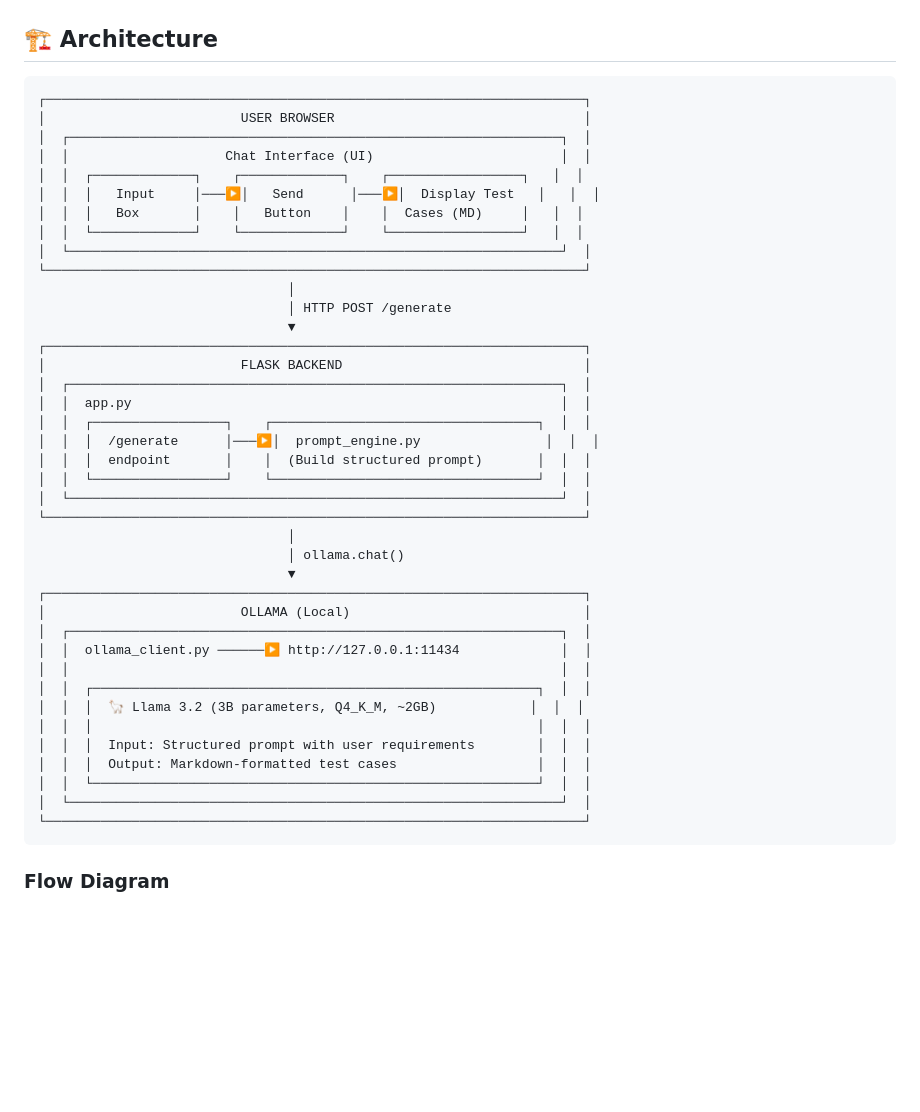
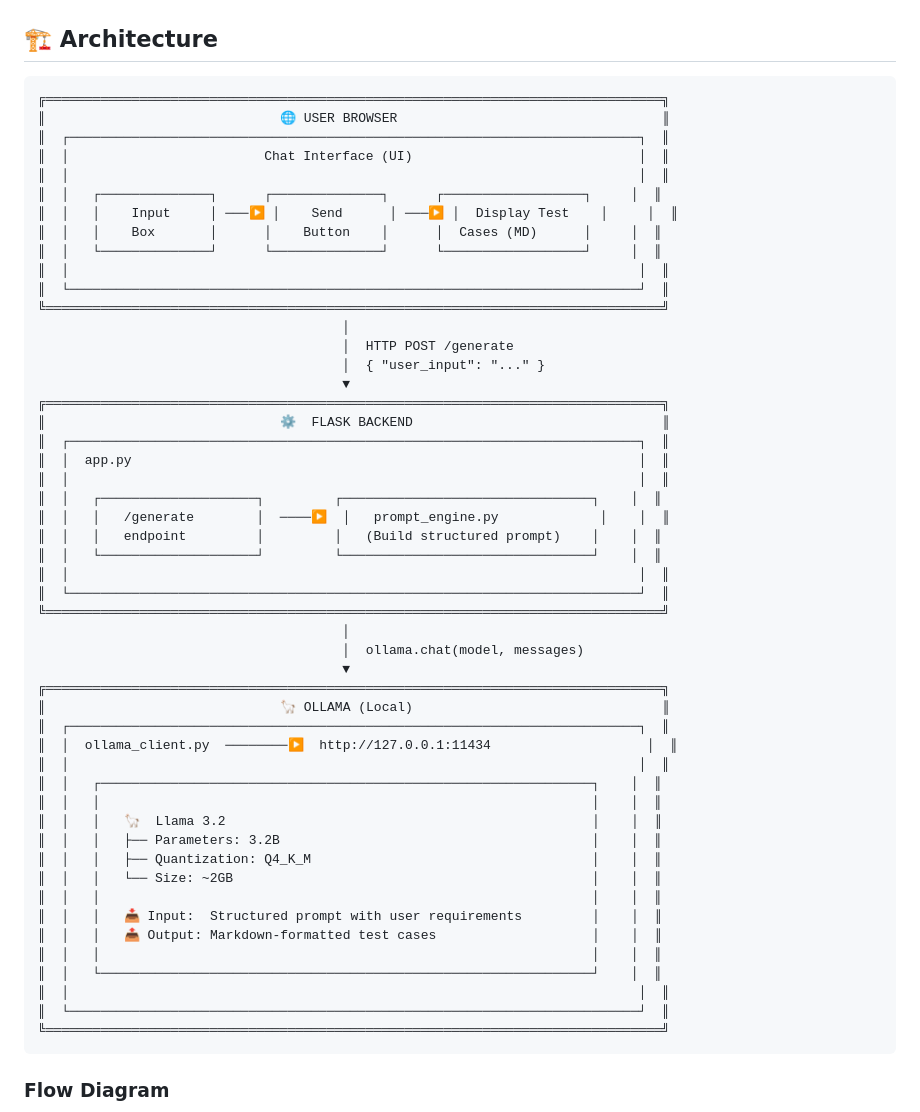
Before and after one commit to roshrv27/LocalLLMTestCaseGenerator, a Markdown page: README.md, the part around the change. Rendered like a GitHub page; blank space fills up the shorter version.

Commit message:
Improve README architecture diagram with better alignment and styling

````diff
--- a/README.md
+++ b/README.md
@@ -22,45 +22,56 @@ A local AI-powered test case generator that uses **Ollama** and **Llama 3.2** to
 ## 🏗️ Architecture
 
 ```
-┌─────────────────────────────────────────────────────────────────────┐
-│                         USER BROWSER                                │
-│  ┌───────────────────────────────────────────────────────────────┐  │
-│  │                    Chat Interface (UI)                        │  │
-│  │  ┌─────────────┐    ┌─────────────┐    ┌─────────────────┐   │  │
-│  │  │   Input     │───▶│   Send      │───▶│  Display Test   │   │  │
-│  │  │   Box       │    │   Button    │    │  Cases (MD)     │   │  │
-│  │  └─────────────┘    └─────────────┘    └─────────────────┘   │  │
-│  └───────────────────────────────────────────────────────────────┘  │
-└─────────────────────────────────────────────────────────────────────┘
-                                │
-                                │ HTTP POST /generate
-                                ▼
-┌─────────────────────────────────────────────────────────────────────┐
-│                         FLASK BACKEND                               │
-│  ┌───────────────────────────────────────────────────────────────┐  │
-│  │  app.py                                                       │  │
-│  │  ┌─────────────────┐    ┌──────────────────────────────────┐  │  │
-│  │  │  /generate      │───▶│  prompt_engine.py                │  │  │
-│  │  │  endpoint       │    │  (Build structured prompt)       │  │  │
-│  │  └─────────────────┘    └──────────────────────────────────┘  │  │
-│  └───────────────────────────────────────────────────────────────┘  │
-└─────────────────────────────────────────────────────────────────────┘
-                                │
-                                │ ollama.chat()
-                                ▼
-┌─────────────────────────────────────────────────────────────────────┐
-│                         OLLAMA (Local)                              │
-│  ┌───────────────────────────────────────────────────────────────┐  │
-│  │  ollama_client.py ──────▶ http://127.0.0.1:11434             │  │
-│  │                                                               │  │
-│  │  ┌─────────────────────────────────────────────────────────┐  │  │
-│  │  │  🦙 Llama 3.2 (3B parameters, Q4_K_M, ~2GB)            │  │  │
-│  │  │                                                         │  │  │
-│  │  │  Input: Structured prompt with user requirements        │  │  │
-│  │  │  Output: Markdown-formatted test cases                  │  │  │
-│  │  └─────────────────────────────────────────────────────────┘  │  │
-│  └───────────────────────────────────────────────────────────────┘  │
-└─────────────────────────────────────────────────────────────────────┘
+╔═══════════════════════════════════════════════════════════════════════════════╗
+║                              🌐 USER BROWSER                                  ║
+║  ┌─────────────────────────────────────────────────────────────────────────┐  ║
+║  │                         Chat Interface (UI)                             │  ║
+║  │                                                                         │  ║
+║  │   ┌──────────────┐      ┌──────────────┐      ┌──────────────────┐     │  ║
+║  │   │    Input     │ ───▶ │    Send      │ ───▶ │  Display Test    │     │  ║
+║  │   │    Box       │      │    Button    │      │  Cases (MD)      │     │  ║
+║  │   └──────────────┘      └──────────────┘      └──────────────────┘     │  ║
+║  │                                                                         │  ║
+║  └─────────────────────────────────────────────────────────────────────────┘  ║
+╚═══════════════════════════════════════════════════════════════════════════════╝
+                                       │
+                                       │  HTTP POST /generate
+                                       │  { "user_input": "..." }
+                                       ▼
+╔═══════════════════════════════════════════════════════════════════════════════╗
+║                              ⚙️  FLASK BACKEND                                ║
+║  ┌─────────────────────────────────────────────────────────────────────────┐  ║
+║  │  app.py                                                                 │  ║
+║  │                                                                         │  ║
+║  │   ┌────────────────────┐         ┌────────────────────────────────┐    │  ║
+║  │   │   /generate        │  ────▶  │   prompt_engine.py             │    │  ║
+║  │   │   endpoint         │         │   (Build structured prompt)    │    │  ║
+║  │   └────────────────────┘         └────────────────────────────────┘    │  ║
+║  │                                                                         │  ║
+║  └─────────────────────────────────────────────────────────────────────────┘  ║
+╚═══════════════════════════════════════════════════════════════════════════════╝
+                                       │
+                                       │  ollama.chat(model, messages)
+                                       ▼
+╔═══════════════════════════════════════════════════════════════════════════════╗
+║                              🦙 OLLAMA (Local)                                ║
+║  ┌─────────────────────────────────────────────────────────────────────────┐  ║
+║  │  ollama_client.py  ────────▶  http://127.0.0.1:11434                    │  ║
+║  │                                                                         │  ║
+║  │   ┌───────────────────────────────────────────────────────────────┐    │  ║
+║  │   │                                                               │    │  ║
+║  │   │   🦙  Llama 3.2                                               │    │  ║
+║  │   │   ├── Parameters: 3.2B                                        │    │  ║
+║  │   │   ├── Quantization: Q4_K_M                                    │    │  ║
+║  │   │   └── Size: ~2GB                                              │    │  ║
+║  │   │                                                               │    │  ║
+║  │   │   📥 Input:  Structured prompt with user requirements         │    │  ║
+║  │   │   📤 Output: Markdown-formatted test cases                    │    │  ║
+║  │   │                                                               │    │  ║
+║  │   └───────────────────────────────────────────────────────────────┘    │  ║
+║  │                                                                         │  ║
+║  └─────────────────────────────────────────────────────────────────────────┘  ║
+╚═══════════════════════════════════════════════════════════════════════════════╝
 ```
 
 ### Flow Diagram
````
